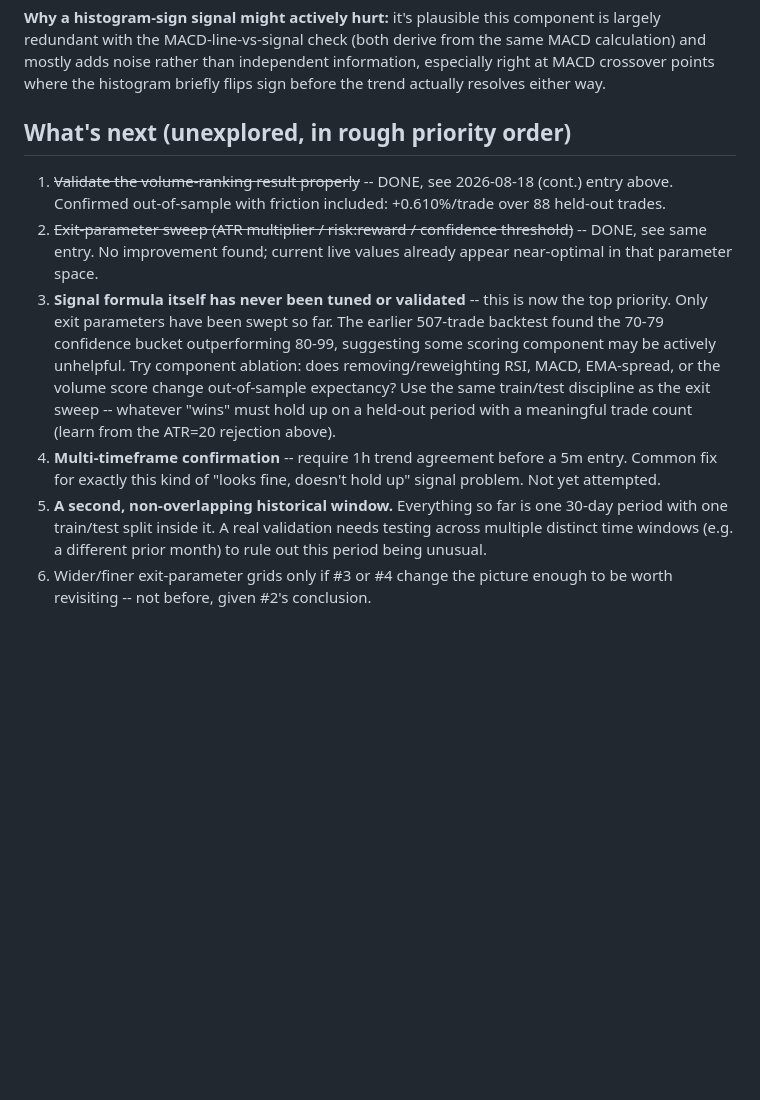
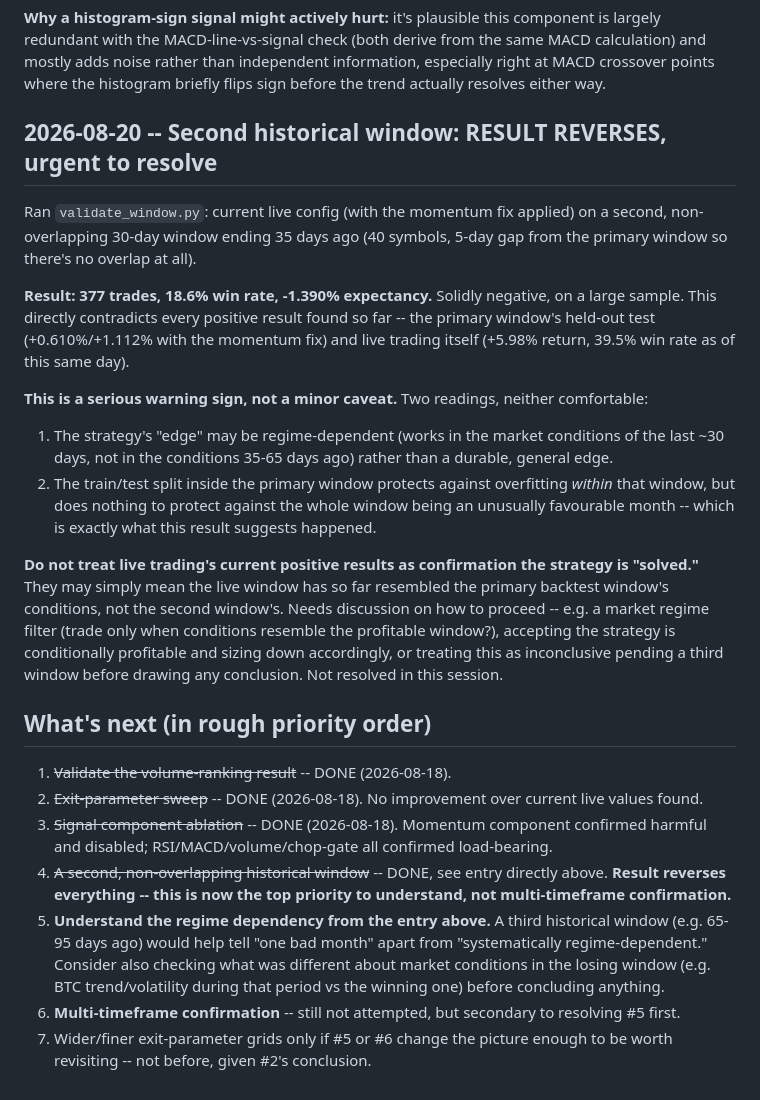
Before and after one commit to shaunhagan/atlas-1.0, a Markdown page: OPTIMIZATION_LOG.md, the part around the change. Rendered like a GitHub page; blank space fills up the shorter version.

Commit message:
Log second-window validation: result reverses, flagged urgent
Current live config (with momentum fix) shows -1.390% expectancy on
377 trades over a second, non-overlapping 30-day window -- directly
contradicting the positive results found on the primary window and in
live trading. Likely regime dependency, not a durable edge. Needs
discussion before drawing conclusions; not resolved in this session.

Co-Authored-By: Claude Sonnet 5 <noreply@anthropic.com>

```diff
--- a/OPTIMIZATION_LOG.md
+++ b/OPTIMIZATION_LOG.md
@@ -180,29 +180,56 @@ rather than independent information, especially right at MACD
 crossover points where the histogram briefly flips sign before the
 trend actually resolves either way.
 
-## What's next (unexplored, in rough priority order)
+## 2026-08-20 -- Second historical window: RESULT REVERSES, urgent to resolve
 
-1. ~~Validate the volume-ranking result properly~~ -- DONE, see
-   2026-08-18 (cont.) entry above. Confirmed out-of-sample with friction
-   included: +0.610%/trade over 88 held-out trades.
-2. ~~Exit-parameter sweep (ATR multiplier / risk:reward / confidence
-   threshold)~~ -- DONE, see same entry. No improvement found; current
-   live values already appear near-optimal in that parameter space.
-3. **Signal formula itself has never been tuned or validated** -- this
-   is now the top priority. Only exit parameters have been swept so far.
-   The earlier 507-trade backtest found the 70-79 confidence bucket
-   outperforming 80-99, suggesting some scoring component may be
-   actively unhelpful. Try component ablation: does removing/reweighting
-   RSI, MACD, EMA-spread, or the volume score change out-of-sample
-   expectancy? Use the same train/test discipline as the exit sweep --
-   whatever "wins" must hold up on a held-out period with a meaningful
-   trade count (learn from the ATR=20 rejection above).
-4. **Multi-timeframe confirmation** -- require 1h trend agreement before
-   a 5m entry. Common fix for exactly this kind of "looks fine, doesn't
-   hold up" signal problem. Not yet attempted.
-5. **A second, non-overlapping historical window.** Everything so far is
-   one 30-day period with one train/test split inside it. A real
-   validation needs testing across multiple distinct time windows (e.g.
-   a different prior month) to rule out this period being unusual.
-6. Wider/finer exit-parameter grids only if #3 or #4 change the picture
+Ran `validate_window.py`: current live config (with the momentum fix
+applied) on a second, non-overlapping 30-day window ending 35 days ago
+(40 symbols, 5-day gap from the primary window so there's no overlap
+at all).
+
+**Result: 377 trades, 18.6% win rate, -1.390% expectancy.** Solidly
+negative, on a large sample. This directly contradicts every positive
+result found so far -- the primary window's held-out test
+(+0.610%/+1.112% with the momentum fix) and live trading itself
+(+5.98% return, 39.5% win rate as of this same day).
+
+**This is a serious warning sign, not a minor caveat.** Two readings,
+neither comfortable:
+1. The strategy's "edge" may be regime-dependent (works in the market
+   conditions of the last ~30 days, not in the conditions 35-65 days
+   ago) rather than a durable, general edge.
+2. The train/test split inside the primary window protects against
+   overfitting *within* that window, but does nothing to protect
+   against the whole window being an unusually favourable month --
+   which is exactly what this result suggests happened.
+
+**Do not treat live trading's current positive results as confirmation
+the strategy is "solved."** They may simply mean the live window has
+so far resembled the primary backtest window's conditions, not the
+second window's. Needs discussion on how to proceed -- e.g. a market
+regime filter (trade only when conditions resemble the profitable
+window?), accepting the strategy is conditionally profitable and sizing
+down accordingly, or treating this as inconclusive pending a third
+window before drawing any conclusion. Not resolved in this session.
+
+## What's next (in rough priority order)
+
+1. ~~Validate the volume-ranking result~~ -- DONE (2026-08-18).
+2. ~~Exit-parameter sweep~~ -- DONE (2026-08-18). No improvement over
+   current live values found.
+3. ~~Signal component ablation~~ -- DONE (2026-08-18). Momentum
+   component confirmed harmful and disabled; RSI/MACD/volume/chop-gate
+   all confirmed load-bearing.
+4. ~~A second, non-overlapping historical window~~ -- DONE, see entry
+   directly above. **Result reverses everything -- this is now the
+   top priority to understand, not multi-timeframe confirmation.**
+5. **Understand the regime dependency from the entry above.** A third
+   historical window (e.g. 65-95 days ago) would help tell "one bad
+   month" apart from "systematically regime-dependent." Consider also
+   checking what was different about market conditions in the losing
+   window (e.g. BTC trend/volatility during that period vs the winning
+   one) before concluding anything.
+6. **Multi-timeframe confirmation** -- still not attempted, but
+   secondary to resolving #5 first.
+7. Wider/finer exit-parameter grids only if #5 or #6 change the picture
    enough to be worth revisiting -- not before, given #2's conclusion.
```
